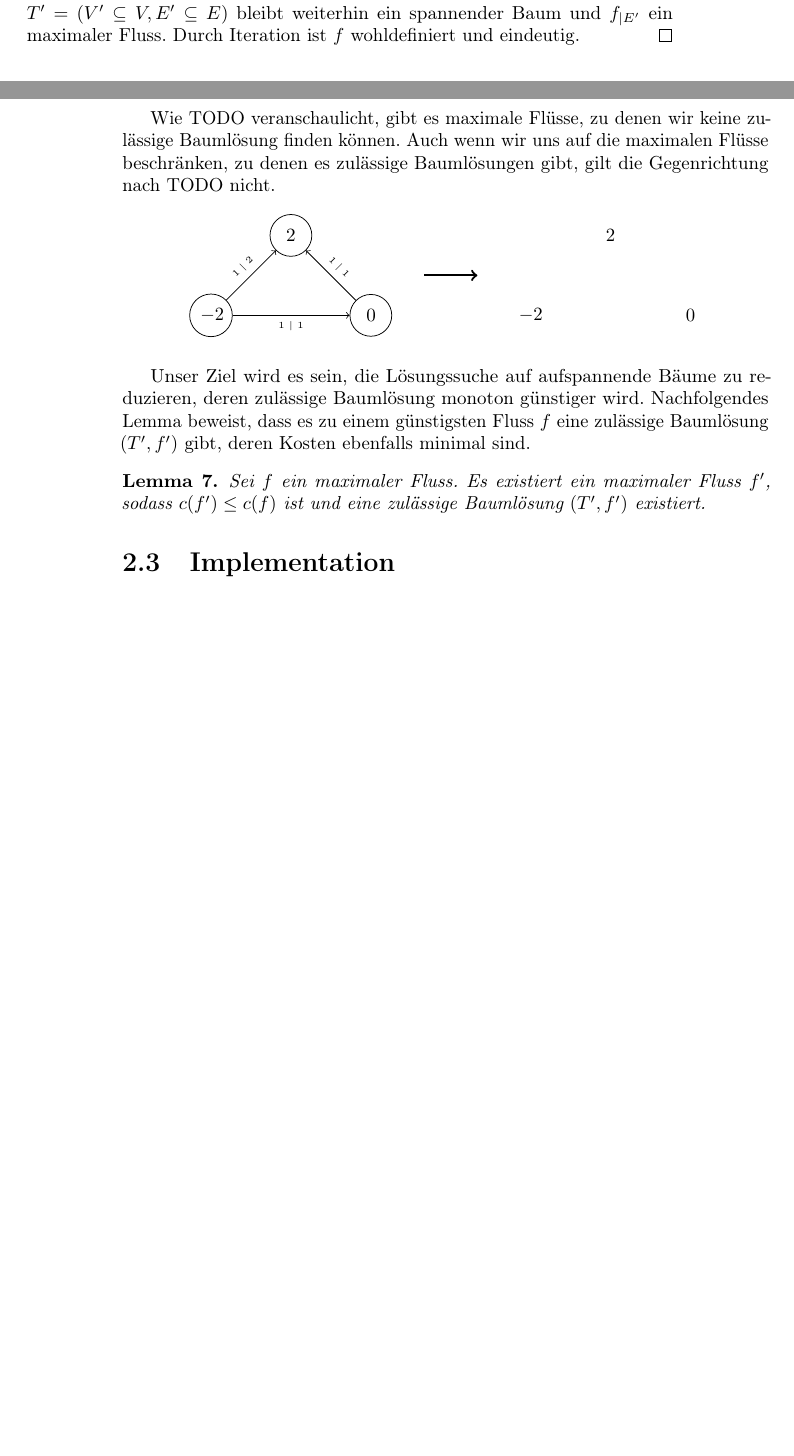
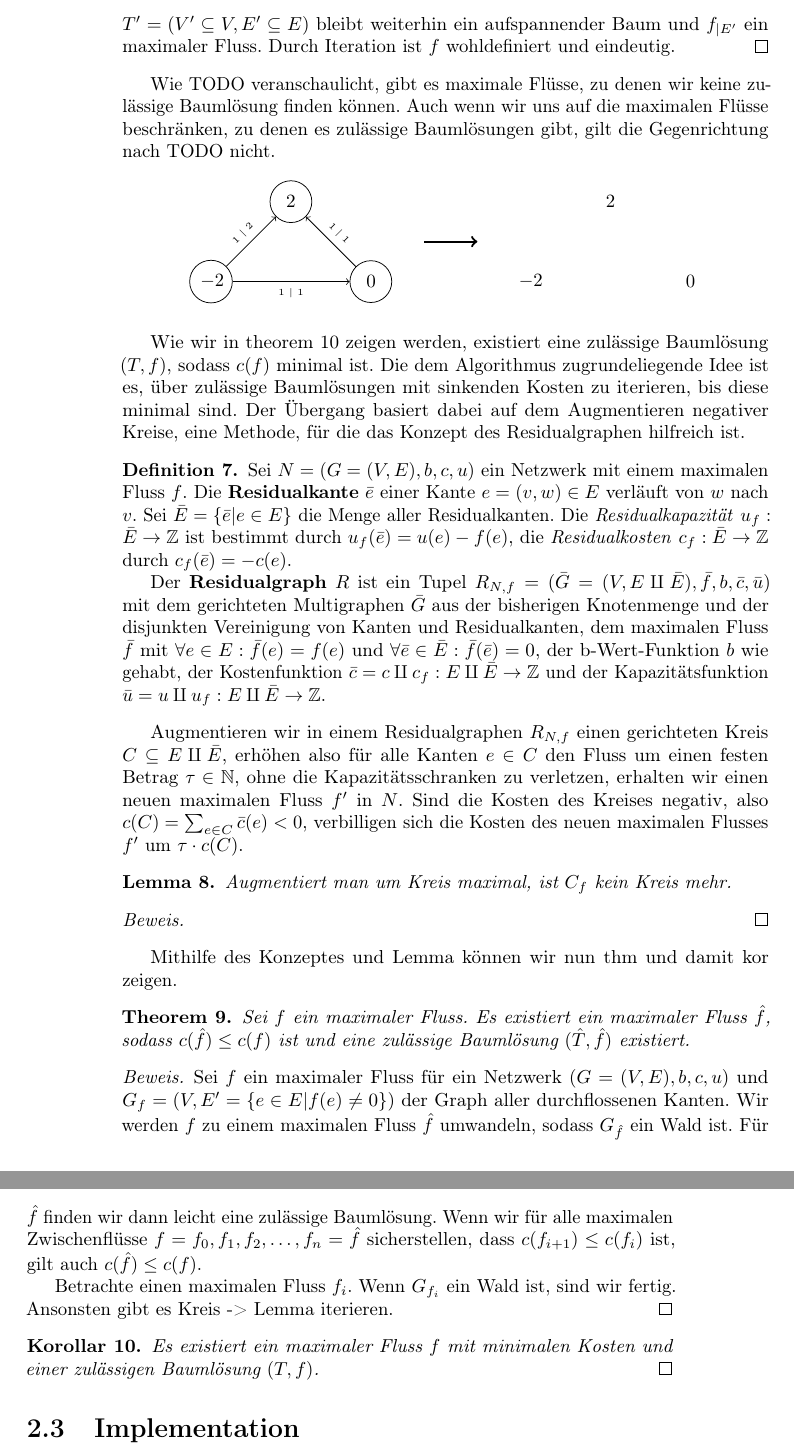
Before and after one commit to Zyranivia/NetworkSimplexAlgorithm, a LaTeX document (LaTeX/main.tex): two parts of pages 5 and 6 of 9 before the commit and two parts of pages 6 and 7 of 10 after it, joined at a grey line, cut so that both start at the same text, the shorter picture padded with empty space. Compiled offline with pdfLaTeX.

Commit message:
Einführung Residualgraph

```diff
--- a/LaTeX/main.tex
+++ b/LaTeX/main.tex
@@ -26,6 +26,7 @@
 \theoremstyle{plain}
 \newtheorem{thm}{Theorem}
 \newtheorem{lem}[thm]{Lemma}
+\newtheorem{kor}[thm]{Korollar}
 
 \theoremstyle{definition}
 \newtheorem{defn}[thm]{Definition}
@@ -34,6 +35,7 @@
 
 \crefname{lem}{Lemma}{Lemmata}
 \crefname{defn}{Definition}{Definitionen}
+\crefname{kor}{Korollar}{Korollare}
 
 \begin{document}
 \maketitle
@@ -83,7 +87,7 @@ Ein Teilgraph $T=(V',E')$ eines ungerichteten Graphen $G=(V,E)$ heißt \textbf{a
 \begin{lem}Jede zulässige Baumlösung $(T,f)$ ist eindeutig durch den aufspannenden Baum $T$ definiert.\end{lem}
 \begin{proof}Sei $(T=(V,E),f)$ eine zulässige Baumlösung eines Netzwerkes. Für jedes Blatt von $l\in V$ sei $e_l\in E$ die eindeutige Kante in $T$ zwischen den Knoten $k$ und $l$. Für alle Blätter $l$ ist der Wert von $f(e_l)$ nach \cref{DefMaxFlow} \cref{DefMaxFlowII} eindeutig.
 
-Wir entfernen nun alle mit Fluss belegten Kanten $e_l$ sowie die nun isolierten Knoten $l$ und aktualisieren den b-Wert von $k$. Der dabei entstehende Graph $T'=(V'\subseteq V,E'\subseteq E)$ bleibt weiterhin ein spannender Baum und $f_{|E'}$ ein maximaler Fluss. Durch Iteration ist $f$ wohldefiniert und eindeutig.\end{proof}
+Wir entfernen nun alle mit Fluss belegten Kanten $e_l$ sowie die nun isolierten Knoten $l$ und aktualisieren den b-Wert von $k$. Der dabei entstehende Graph $T'=(V'\subseteq V,E'\subseteq E)$ bleibt weiterhin ein aufspannender Baum und $f_{|E'}$ ein maximaler Fluss. Durch Iteration ist $f$ wohldefiniert und eindeutig.\end{proof}
 
 Wie TODO veranschaulicht, gibt es maximale Flüsse, zu denen wir keine zulässige Baumlösung finden können. Auch wenn wir uns auf die maximalen Flüsse beschränken, zu denen es zulässige Baumlösungen gibt, gilt die Gegenrichtung nach TODO nicht.
 
@@ -103,9 +107,30 @@ Wie TODO veranschaulicht, gibt es maximale Flüsse, zu denen wir keine zulässig
 \end{tikzpicture}
 \end{figure}
 
-Unser Ziel wird es sein, die Lösungssuche auf aufspannende Bäume zu reduzieren, deren zulässige Baumlösung monoton günstiger wird. Nachfolgendes Lemma beweist, dass es zu einem günstigsten Fluss $f$ eine zulässige Baumlösung $(T',f')$ gibt, deren Kosten ebenfalls minimal sind.
+Wie wir in \cref{minCostFlow} zeigen werden, existiert eine zulässige Baumlösung $(T,f)$, sodass $c(f)$ minimal ist. Die dem Algorithmus zugrundeliegende Idee ist es, über zulässige Baumlösungen mit sinkenden Kosten zu iterieren, bis diese minimal sind. Der Übergang basiert dabei auf dem Augmentieren negativer Kreise, eine Methode, für die das Konzept des Residualgraphen hilfreich ist.
 
-\begin{lem}Sei $f$ ein maximaler Fluss. Es existiert ein maximaler Fluss $f'$, sodass $c(f')\leq c(f)$ ist und eine zulässige Baumlösung $(T',f')$ existiert.\end{lem}
+\begin{defn}Sei $N=(G=(V,E),b,c,u)$ ein Netzwerk mit einem maximalen Fluss $f$. Die \textbf{Residualkante} $\bar{e}$ einer Kante $e=(v,w)\in E$ verläuft von $w$ nach $v$. Sei $\bar{E}=\{\bar{e}|e\in E\}$ die Menge aller Residualkanten. Die \textit{Residualkapazität} $u_f:\bar{E}\rightarrow\mathbb{Z}$ ist bestimmt durch $u_f(\bar{e})=u(e)-f(e)$, die \textit{Residualkosten} $c_f:\bar{E}\rightarrow\mathbb{Z}$ durch $c_f(\bar{e})=-c(e)$.
+
+Der \textbf{Residualgraph} $R$ ist ein Tupel $R_{N,f}=(\bar{G}=(V,E\amalg\bar{E}),\bar{f},b,\bar{c},\bar{u})$ mit dem gerichteten Multigraphen $\bar{G}$ aus der bisherigen Knotenmenge und der disjunkten Vereinigung von Kanten und Residualkanten, dem maximalen Fluss $\bar{f}$ mit $\forall e\in E:\bar{f}(e)=f(e)$ und $\forall \bar{e}\in\bar{E}:\bar{f}(\bar{e})=0$, der b-Wert-Funktion $b$ wie gehabt, der Kostenfunktion $\bar{c}=c\amalg c_f:E\amalg\bar{E}\rightarrow\mathbb{Z}$ und der Kapazitätsfunktion $\bar{u}=u\amalg u_f:E\amalg\bar{E}\rightarrow\mathbb{Z}$.
+\end{defn}
+
+Augmentieren wir in einem Residualgraphen $R_{N,f}$ einen gerichteten Kreis $C\subseteq E\amalg\bar{E}$, erhöhen also für alle Kanten $e\in C$ den Fluss um einen festen Betrag $\tau\in\mathbb{N}$, ohne die Kapazitätsschranken zu verletzen, erhalten wir einen neuen maximalen Fluss $f'$ in $N$. Sind die Kosten des Kreises negativ, also $c(C)=\sum_{e\in C} \bar{c}(e) < 0$, verbilligen sich die Kosten des neuen maximalen Flusses $f'$ um $\tau\cdot c(C)$.
+
+\begin{lem}Augmentiert man um Kreis maximal, ist $C_f$ kein Kreis mehr.
+\end{lem}
+\begin{proof}
+\end{proof}
+
+Mithilfe des Konzeptes und Lemma können wir nun thm und damit kor zeigen.
+
+\begin{thm}Sei $f$ ein maximaler Fluss. Es existiert ein maximaler Fluss $\hat{f}$, sodass $c(\hat{f})\leq c(f)$ ist und eine zulässige Baumlösung $(\hat{T},\hat{f})$ existiert.\end{thm}
+\begin{proof}Sei $f$ ein maximaler Fluss für ein Netzwerk $(G=(V,E),b,c,u)$ und $G_f=(V,E'=\{e\in E | f(e) \neq 0\})$ der Graph aller durchflossenen Kanten. Wir werden $f$ zu einem maximalen Fluss $\hat{f}$ umwandeln, sodass $G_{\hat{f}}$ ein Wald ist. Für $\hat{f}$ finden wir dann leicht eine zulässige Baumlösung. Wenn wir für alle maximalen Zwischenflüsse $f=f_0,f_1,f_2,\ldots,f_n=\hat{f}$ sicherstellen, dass $c(f_{i+1})\leq c(f_i)$ ist, gilt auch $c(\hat{f})\leq c(f)$.
+
+Betrachte einen maximalen Fluss $f_i$. Wenn $G_{f_i}$ ein Wald ist, sind wir fertig. Ansonsten gibt es Kreis -> Lemma iterieren.
+\end{proof}
+
+\begin{kor}\label{minCostFlow}Es existiert ein maximaler Fluss $f$ mit minimalen Kosten und einer zulässigen Baumlösung $(T,f)$.\qed\end{kor}
+
 
 
 
```
Also changed, not shown: LaTeX/main.pdf, LaTeX/main.tex (10 more changed lines).
